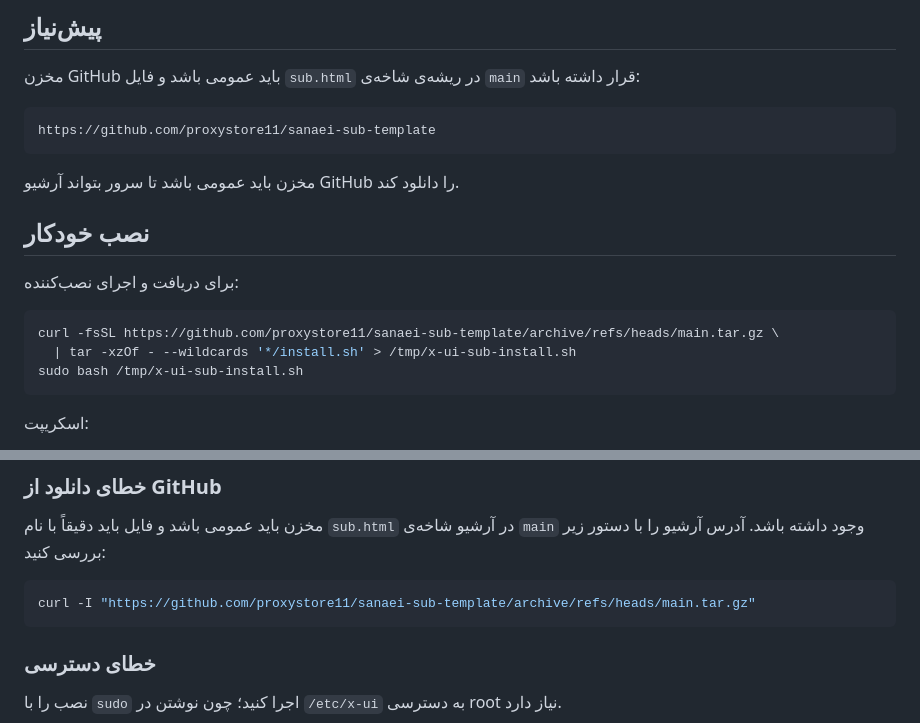
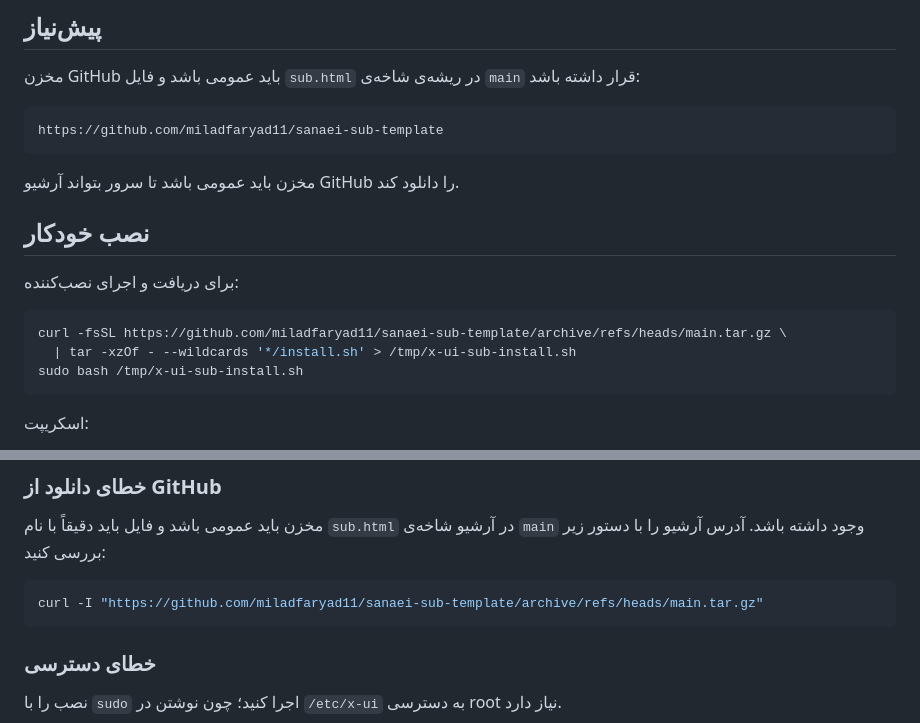
Before and after one commit to miladfaryad11/sanaei-sub-template, a Markdown page: README_FA.md, 2 parts joined by grey strips. Rendered like a GitHub page.

````diff
--- a/README_FA.md
+++ b/README_FA.md
@@ -13,7 +13,7 @@
 مخزن GitHub باید عمومی باشد و فایل `sub.html` در ریشه‌ی شاخه‌ی `main` قرار داشته باشد:
 
 ```text
-https://github.com/proxystore11/sanaei-sub-template
+https://github.com/miladfaryad11/sanaei-sub-template
 ```
 
 مخزن باید عمومی باشد تا سرور بتواند آرشیو GitHub را دانلود کند.
@@ -23,7 +23,7 @@ https://github.com/proxystore11/sanaei-sub-template
 برای دریافت و اجرای نصب‌کننده:
 
 ```bash
-curl -fsSL https://github.com/proxystore11/sanaei-sub-template/archive/refs/heads/main.tar.gz \
+curl -fsSL https://github.com/miladfaryad11/sanaei-sub-template/archive/refs/heads/main.tar.gz \
   | tar -xzOf - --wildcards '*/install.sh' > /tmp/x-ui-sub-install.sh
 sudo bash /tmp/x-ui-sub-install.sh
 ```
@@ -84,7 +84,7 @@ head -n 5 /etc/x-ui/sub/sub.html
 مخزن باید عمومی باشد و فایل باید دقیقاً با نام `sub.html` در آرشیو شاخه‌ی `main` وجود داشته باشد. آدرس آرشیو را با دستور زیر بررسی کنید:
 
 ```bash
-curl -I "https://github.com/proxystore11/sanaei-sub-template/archive/refs/heads/main.tar.gz"
+curl -I "https://github.com/miladfaryad11/sanaei-sub-template/archive/refs/heads/main.tar.gz"
 ```
 
 ### خطای دسترسی
````
